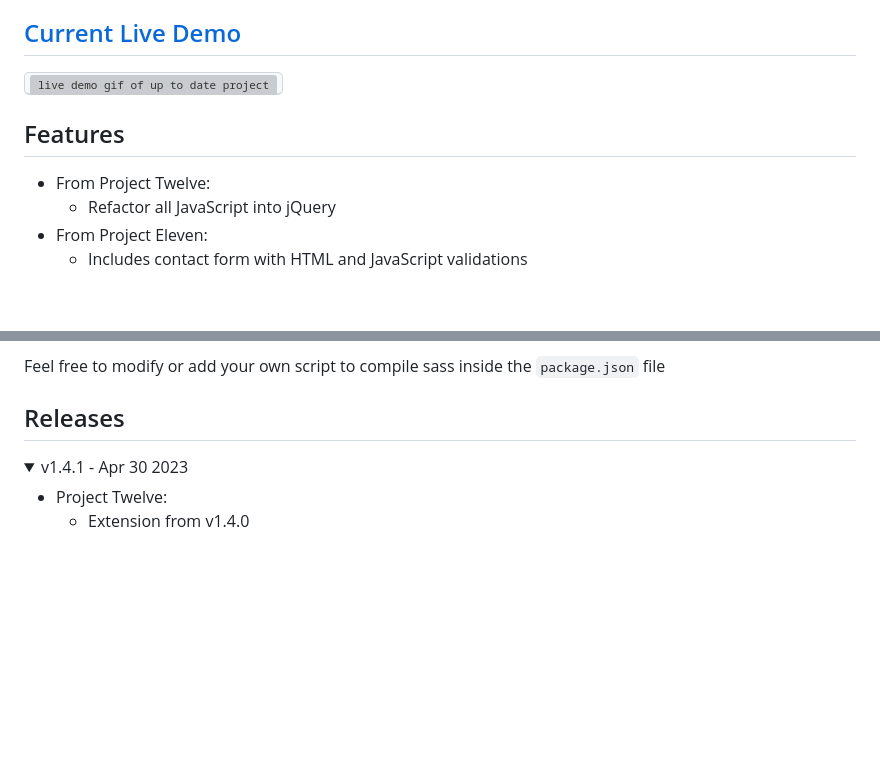
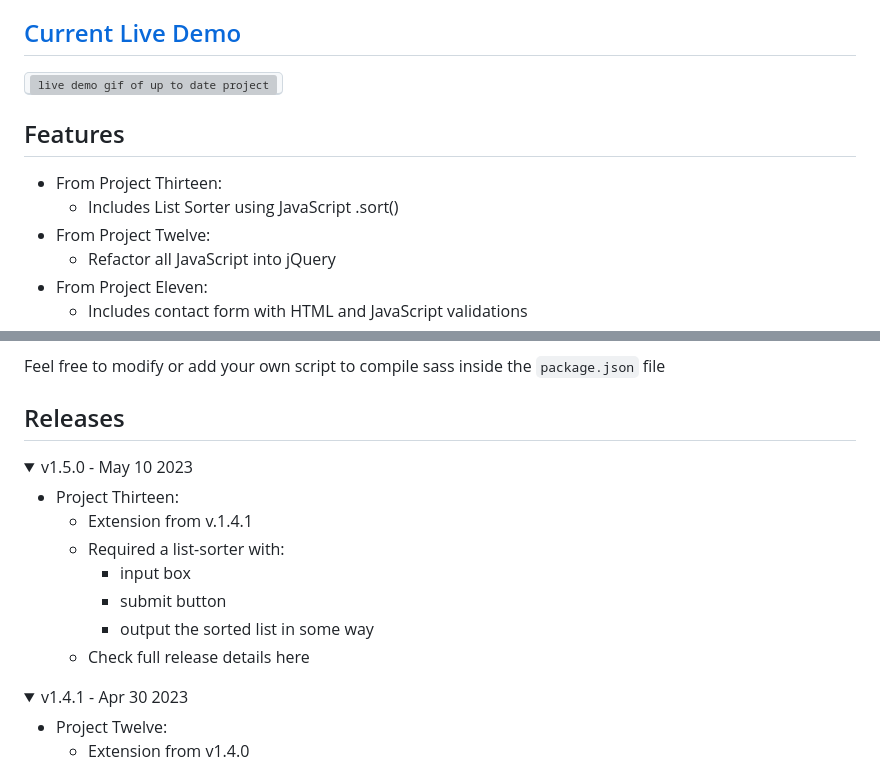
Before and after one commit to daryldelrosario/co-proevo_aboutme, a Markdown page: README.md, 2 parts joined by grey strips. Rendered like a GitHub page; folded sections open; blank space fills up the shorter version; grey boxes are pictures that could not be loaded.

Commit message:
update release notes for project thirteen

```diff
--- a/README.md
+++ b/README.md
@@ -7,5 +7,7 @@ This about me page is an evolving project that started with only HTML. Then we l
 
 ## Features
+- From Project Thirteen:
+    - Includes List Sorter using JavaScript .sort()
 - From Project Twelve:
     - Refactor all JavaScript into jQuery
 - From Project Eleven:
@@ -56,6 +58,18 @@ npm run compile:sass
 Feel free to modify or add your own script to compile sass inside the <code>package.json</code> file
 
 ## Releases
+<details>
+    <summary>v1.5.0 - May 10 2023</summary>
+
+- Project Thirteen:
+    - Extension from v.1.4.1
+    - Required a list-sorter with:
+        - input box
+        - submit button
+        - output the sorted list in some way
+    - Check full release details <a href="">here</a>
+</details>
+
 <details>
     <summary>v1.4.1 - Apr 30 2023</summary>
 
```
Also changed, not shown: other parts of README.md (+1 -1 lines).
